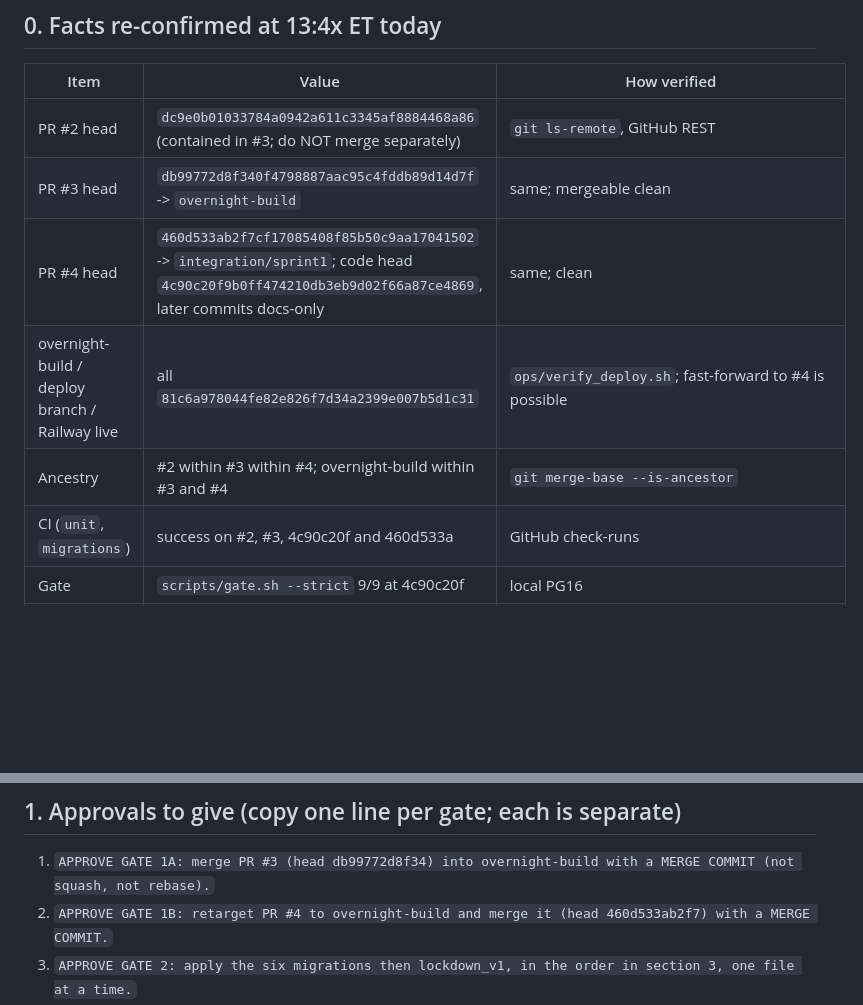
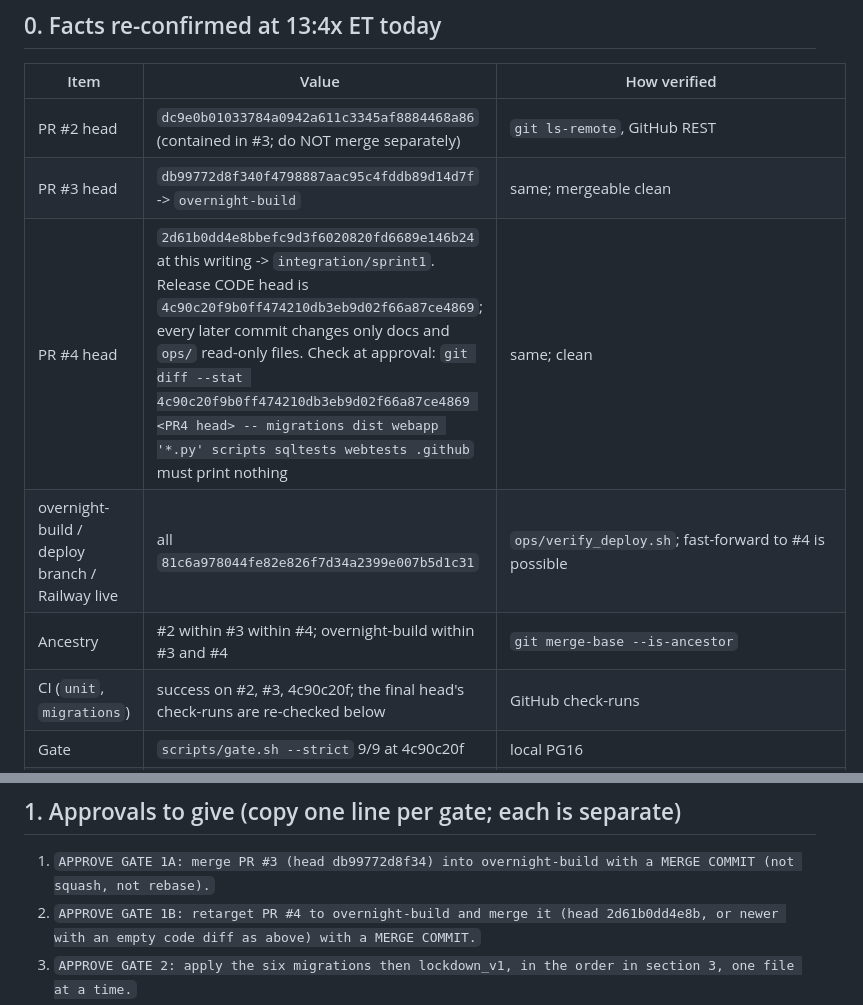
Before and after one commit to thedonnasystem/JARVIS, a Markdown page: RELEASE_EXECUTION_SHEET.md, 2 parts joined by grey strips. Rendered like a GitHub page; blank space fills up the shorter version.

Commit message:
release: bind approvals to code head 4c90c20f
Co-Authored-By: Claude Sonnet 5.5 <noreply@anthropic.com>
Claude-Session: https://claude.ai/code/session_015PdzkxwJNYfFRC7fQ1n3H8

```diff
--- a/RELEASE_EXECUTION_SHEET.md
+++ b/RELEASE_EXECUTION_SHEET.md
@@ -7,10 +7,10 @@ Goal: PR #3 and #4 live, six migrations applied, bot redeployed, everything dang
 |---|---|---|
 | PR #2 head | `dc9e0b01033784a0942a611c3345af8884468a86` (contained in #3; do NOT merge separately) | `git ls-remote`, GitHub REST |
 | PR #3 head | `db99772d8f340f4798887aac95c4fddb89d14d7f` -> `overnight-build` | same; mergeable clean |
-| PR #4 head | `460d533ab2f7cf17085408f85b50c9aa17041502` -> `integration/sprint1`; code head `4c90c20f9b0ff474210db3eb9d02f66a87ce4869`, later commits docs-only | same; clean |
+| PR #4 head | `2d61b0dd4e8bbefc9d3f6020820fd6689e146b24` at this writing -> `integration/sprint1`. Release CODE head is `4c90c20f9b0ff474210db3eb9d02f66a87ce4869`; every later commit changes only docs and `ops/` read-only files. Check at approval: `git diff --stat 4c90c20f9b0ff474210db3eb9d02f66a87ce4869 <PR4 head> -- migrations dist webapp '*.py' scripts sqltests webtests .github` must print nothing | same; clean |
 | overnight-build / deploy branch / Railway live | all `81c6a978044fe82e826f7d34a2399e007b5d1c31` | `ops/verify_deploy.sh`; fast-forward to #4 is possible |
 | Ancestry | #2 within #3 within #4; overnight-build within #3 and #4 | `git merge-base --is-ancestor` |
-| CI (`unit`, `migrations`) | success on #2, #3, 4c90c20f and 460d533a | GitHub check-runs |
+| CI (`unit`, `migrations`) | success on #2, #3, 4c90c20f; the final head's check-runs are re-checked below | GitHub check-runs |
 | Gate | `scripts/gate.sh --strict` 9/9 at 4c90c20f | local PG16 |
 | Production state | all `BEFORE-OK`; ledger ends `lockdown_v1`; 99 functions; security rows none; dry_run, kill false, pause api_credits, cap 330; heartbeat fresh | read-only SELECTs 13:3x-13:4x ET |
 | Function drift vs baseline | 3 changed (queue_outreach_drafts, queue_valuation_task, reserve_llm_budget) + 8 new = exactly the Phase 1 expectation; 0 missing; 0 unexpected | `ops/live_function_md5_20261113.txt` vs `ops/live_functions_baseline_20261112.txt` |
@@ -18,7 +18,7 @@ Goal: PR #3 and #4 live, six migrations applied, bot redeployed, everything dang
 
 ## 1. Approvals to give (copy one line per gate; each is separate)
 1. `APPROVE GATE 1A: merge PR #3 (head db99772d8f34) into overnight-build with a MERGE COMMIT (not squash, not rebase).`
-2. `APPROVE GATE 1B: retarget PR #4 to overnight-build and merge it (head 460d533ab2f7) with a MERGE COMMIT.`
+2. `APPROVE GATE 1B: retarget PR #4 to overnight-build and merge it (head 2d61b0dd4e8b, or newer with an empty code diff as above) with a MERGE COMMIT.`
 3. `APPROVE GATE 2: apply the six migrations then lockdown_v1, in the order in section 3, one file at a time.`
 4. `APPROVE GATE 3: fast-forward claude/telegram-claude-bot-59nusk to the merged overnight-build commit (Railway deploy).`
 Each gate starts only after the previous gate's verification passes. Not covered by these: anything in section 7.
```
